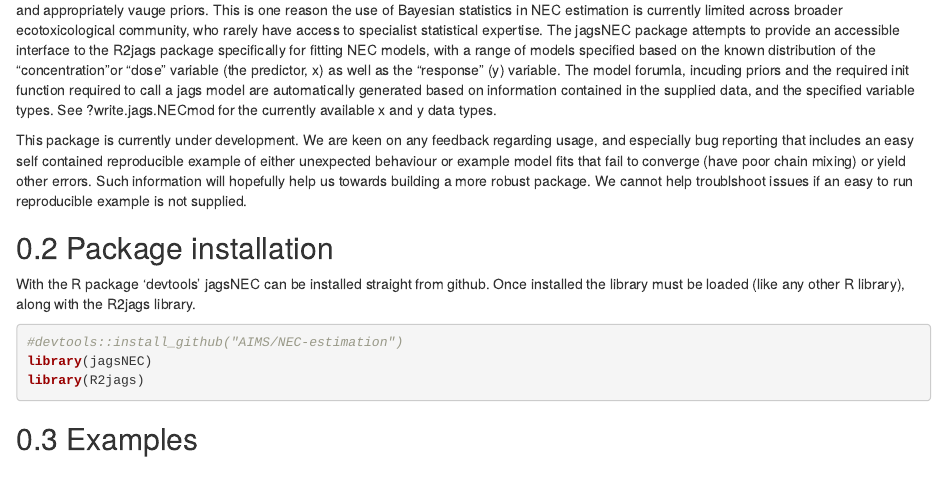
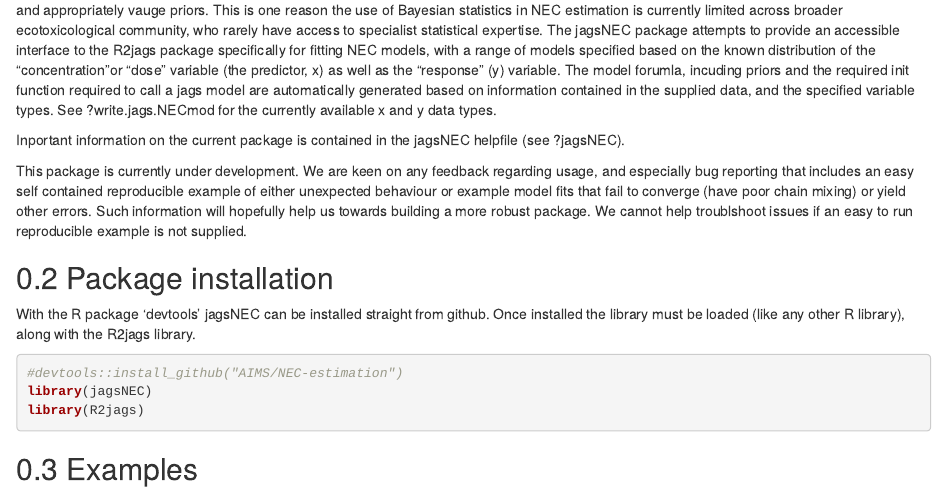
Before and after one commit to open-AIMS/NEC-estimation, an R Markdown document (Examples.Rmd): the page in a window 1100 px wide, from 440 px down. Rendered offline with R 4.5, knitr and Pandoc, with nearby package versions; some code elsewhere in the file could not run offline; a font, style sheet, LaTeX package, included part or bibliography that could not be used is replaced or left out.

Commit message:
Minor edits to intro text

```diff
--- a/Examples.Rmd
+++ b/Examples.Rmd
@@ -17,6 +17,8 @@
 This document contains examples for running the NEC-estimation package currently under development. This code is being worked up by Rebecca Fisher and Gerard Ricardo (AIMS), and David Fox.  The package is being developed at  <https://github.com/AIMS/NEC-estimation> and is a No-Effect-Concentration (NEC) model specific wrapper for the R2jags package available in R. The NEC mode fit is based on the model described in [@Fox2010].
 
 Baysian model fitting can be difficult to generalise across a broad range of usage cases, particularly with respect to specifying valid initial values and appropriately vauge priors. This is one reason the use of Bayesian statistics in NEC estimation is currently limited across broader ecotoxicological community, who rarely have access to specialist statistical expertise. The jagsNEC package attempts to provide an accessible interface to the R2jags package specifically for fitting NEC models, with a range of models specified based on the known distribution of the "concentration"or "dose" variable (the predictor, x) as well as the "response" (y) variable. The model forumla, incuding priors and the required init function required to call a jags model are automatically generated based on information contained in the supplied data, and the specified variable types. See ?write.jags.NECmod for the currently available x and y data types.
+
+Inportant information on the current package is contained in the jagsNEC helpfile (see ?jagsNEC).
 
 This package is currently under development. We are keen on any feedback regarding usage, and especially bug reporting that includes an easy self contained reproducible example of either unexpected behaviour or example model fits that fail to converge (have poor chain mixing) or yield other errors. Such information will hopefully help us towards building a more robust package. We cannot help troublshoot issues if an easy to run reproducible example is not supplied.
 
```
